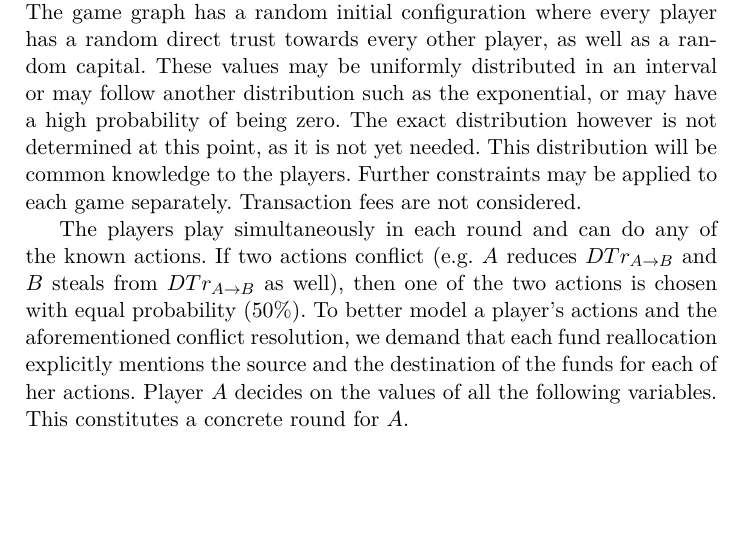
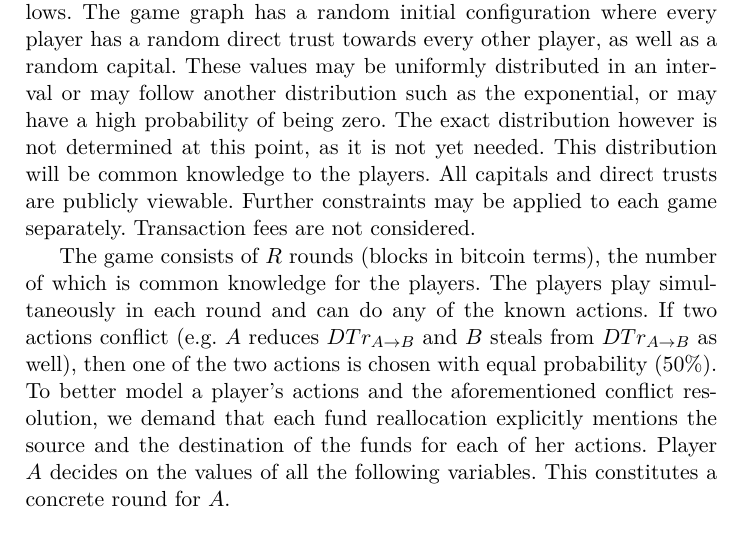
Before and after one commit to decrypto-org/TrustIsRisk, a LaTeX thesis (may31deliverable/may31deliverable.tex, which reads may31deliverable/gametheory/commonsetup.tex): part of page 2 of 13, cut so that both start at the same text, the shorter picture padded with empty space. Compiled offline with pdfLaTeX.

Commit message:
Add details on common setup
State that direct trusts and capital are public, introduce
R as a symbol for rounds and state that it is common knowledge

```diff
--- a/may31deliverable/gametheory/commonsetup.tex
+++ b/may31deliverable/gametheory/commonsetup.tex
@@ -19,10 +19,11 @@
   where every player has a random direct trust towards every other player, as well as a random capital. These values may be
   uniformly distributed in an interval or may follow another distribution such as the exponential, or may have a high
   probability of being zero. The exact distribution however is not determined at this point, as it is not yet needed. This
-  distribution will be common knowledge to the players. Further constraints may be applied to each game separately.
-  Transaction fees are not considered.
+  distribution will be common knowledge to the players. All capitals and direct trusts are publicly viewable. Further
+  constraints may be applied to each game separately.  Transaction fees are not considered.
 
-  The players play simultaneously in each round and can do any of the known actions. If two actions conflict (e.g. $A$ reduces
+  The game consists of $R$ rounds (blocks in bitcoin terms), the number of which is common knowledge for the players. The
+  players play simultaneously in each round and can do any of the known actions. If two actions conflict (e.g. $A$ reduces
   $DTr_{A \rightarrow B}$ and $B$ steals from $DTr_{A \rightarrow B}$ as well), then one of the two actions is chosen with
   equal probability ($50\%$). To better model a player's actions and the aforementioned conflict resolution, we demand that
   each fund reallocation explicitly mentions the source and the destination of the funds for each of her actions. Player $A$
```
Also changed, not shown: may31deliverable.pdf.
